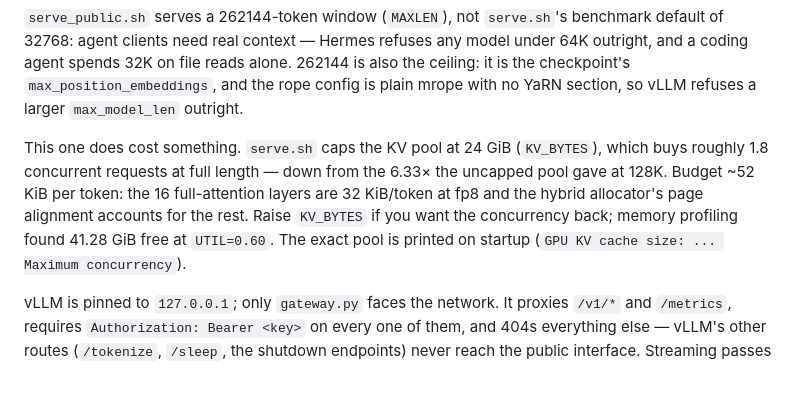
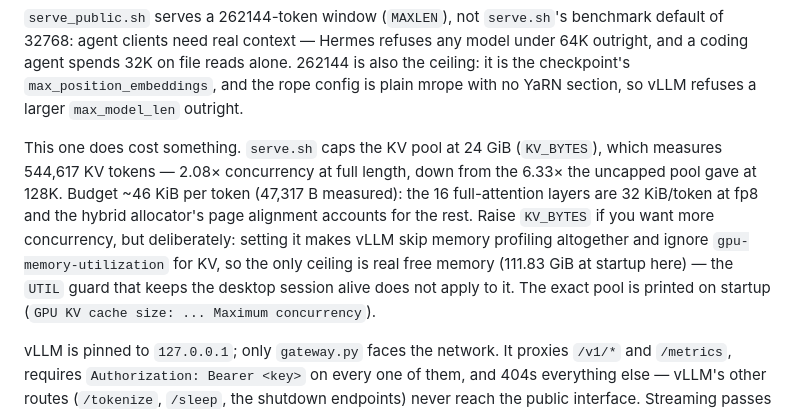
Before and after one commit to madeye/qwen3.8-dflash2-gb10, a Markdown page: README.md, the part around the change. Drawn GitHub-style; blank space fills up the shorter version.

```diff
--- a/README.md
+++ b/README.md
@@ -117,11 +117,14 @@ alone. 262144 is also the ceiling: it is the checkpoint's
 section, so vLLM refuses a larger `max_model_len` outright.
 
 This one does cost something. `serve.sh` caps the KV pool at 24 GiB
-(`KV_BYTES`), which buys roughly 1.8 concurrent requests at full length — down
-from the 6.33× the uncapped pool gave at 128K. Budget ~52 KiB per token: the
-16 full-attention layers are 32 KiB/token at fp8 and the hybrid allocator's
-page alignment accounts for the rest. Raise `KV_BYTES` if you want the
-concurrency back; memory profiling found 41.28 GiB free at `UTIL=0.60`. The
+(`KV_BYTES`), which measures 544,617 KV tokens — 2.08× concurrency at full
+length, down from the 6.33× the uncapped pool gave at 128K. Budget ~46 KiB per
+token (47,317 B measured): the 16 full-attention layers are 32 KiB/token at
+fp8 and the hybrid allocator's page alignment accounts for the rest. Raise
+`KV_BYTES` if you want more concurrency, but deliberately: setting it makes
+vLLM skip memory profiling altogether and ignore `gpu-memory-utilization` for
+KV, so the only ceiling is real free memory (111.83 GiB at startup here) — the
+`UTIL` guard that keeps the desktop session alive does not apply to it. The
 exact pool is printed on startup (`GPU KV cache size: ... Maximum
 concurrency`).
 
```
Also changed, not shown: AGENTS.md (+9 -5 lines).
